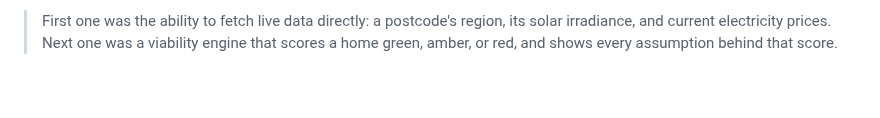
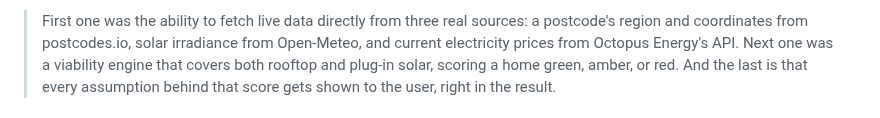
Before and after one commit to spallavi-stack/shubha-pm-portfolio, a Markdown page: docs/video-scripts.md, the part around one of its changes. Drawn GitHub-style; blank space fills up the shorter version.

```diff
--- a/docs/video-scripts.md
+++ b/docs/video-scripts.md
@@ -114,3 +114,3 @@ Every figure below is taken from the case study pages and is already sourced the
 
-> First one was the ability to fetch live data directly: a postcode's region, its solar irradiance, and current electricity prices. Next one was a viability engine that scores a home green, amber, or red, and shows every assumption behind that score.
+> First one was the ability to fetch live data directly from three real sources: a postcode's region and coordinates from postcodes.io, solar irradiance from Open-Meteo, and current electricity prices from Octopus Energy's API. Next one was a viability engine that covers both rooftop and plug-in solar, scoring a home green, amber, or red. And the last is that every assumption behind that score gets shown to the user, right in the result.
 
```
Also changed, not shown: other parts of docs/video-scripts.md (+3 -3 lines).
